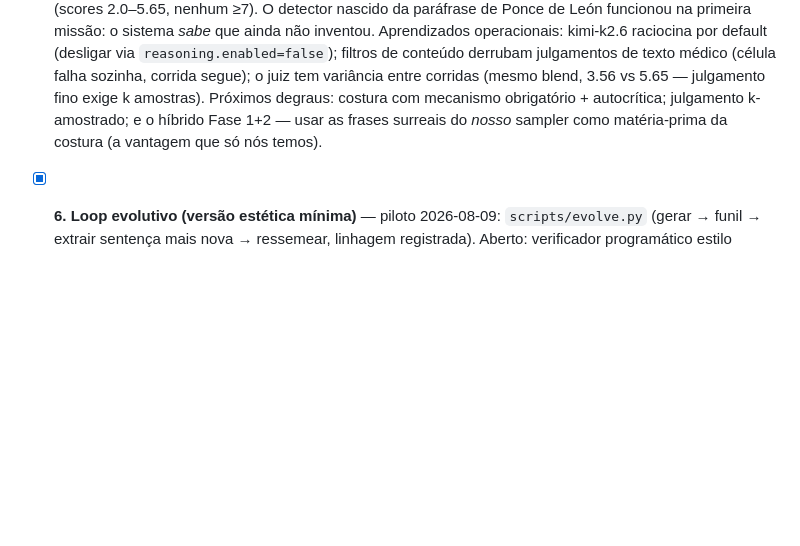
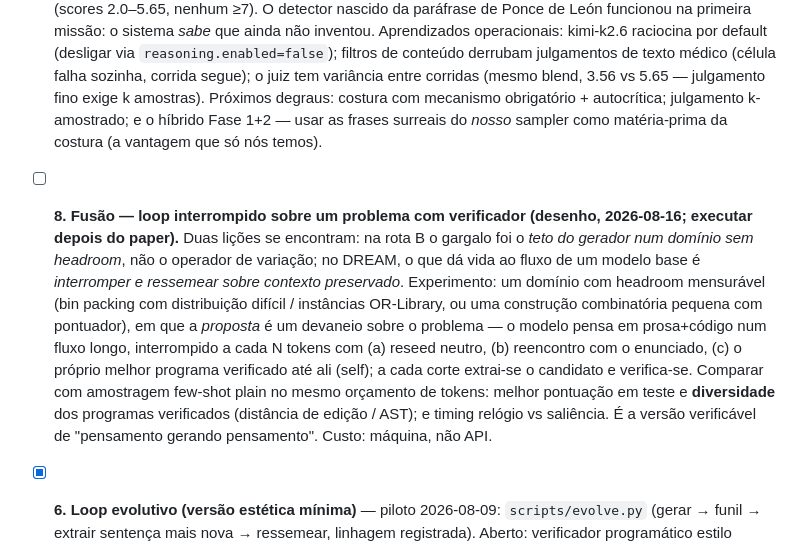
Before and after one commit to RobertoOno/interrupting-the-loop, a Markdown page: docs/PLANO.md, the part around the change. Rendered like a GitHub page; blank space fills up the shorter version.

Commit message:
PLANO roadmap: item 8 — fusion design (interrupted loop over a verified problem)

```diff
--- a/docs/PLANO.md
+++ b/docs/PLANO.md
@@ -1132,6 +1132,22 @@ partes existem; a terceira é a rota do verificador (item 7).
   autocrítica; julgamento k-amostrado; e o híbrido Fase 1+2 — usar as
   frases surreais do *nosso* sampler como matéria-prima da costura (a
   vantagem que só nós temos).
+- [ ] **8. Fusão — loop interrompido sobre um problema com verificador
+  (desenho, 2026-08-16; executar depois do paper).** Duas lições se
+  encontram: na rota B o gargalo foi o *teto do gerador num domínio sem
+  headroom*, não o operador de variação; no DREAM, o que dá vida ao fluxo
+  de um modelo base é *interromper e ressemear sobre contexto preservado*.
+  Experimento: um domínio com headroom mensurável (bin packing com
+  distribuição difícil / instâncias OR-Library, ou uma construção
+  combinatória pequena com pontuador), em que a *proposta* é um devaneio
+  sobre o problema — o modelo pensa em prosa+código num fluxo longo,
+  interrompido a cada N tokens com (a) reseed neutro, (b) reencontro com o
+  enunciado, (c) o próprio melhor programa verificado até ali (self); a
+  cada corte extrai-se o candidato e verifica-se. Comparar com amostragem
+  few-shot plain no mesmo orçamento de tokens: melhor pontuação em teste e
+  **diversidade** dos programas verificados (distância de edição / AST); e
+  timing relógio vs saliência. É a versão verificável de "pensamento
+  gerando pensamento". Custo: máquina, não API.
 - [x] **6. Loop evolutivo (versão estética mínima)** — piloto 2026-08-09:
   `scripts/evolve.py` (gerar → funil → extrair sentença mais nova →
   ressemear, linhagem registrada). Aberto: verificador programático estilo
```
